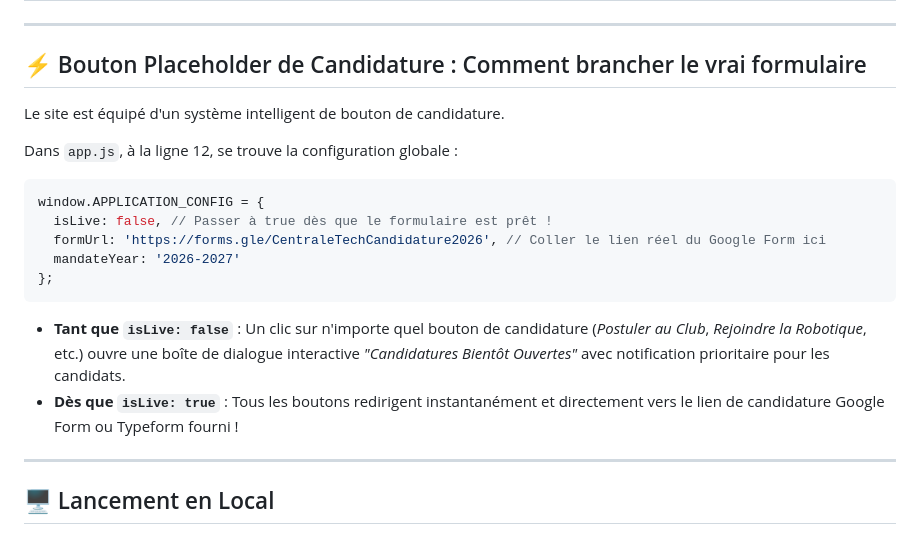
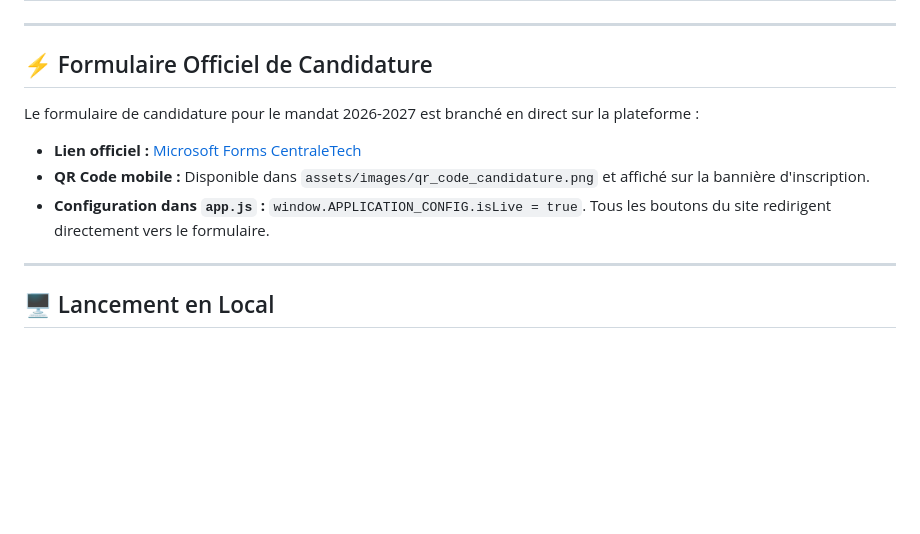
Before and after one commit to CentraleTechClub/Website-Inscription-2026-2027, a Markdown page: README.md, the part around the change. Drawn GitHub-style; blank space fills up the shorter version.

Commit message:
docs: update README with official Microsoft Forms link and QR code

````diff
--- a/README.md
+++ b/README.md
@@ -20,22 +20,13 @@ Ce site a été conçu pour présenter aux élèves-ingénieurs (en particulier
 
 ---
 
-## ⚡ Bouton Placeholder de Candidature : Comment brancher le vrai formulaire
+## ⚡ Formulaire Officiel de Candidature
 
-Le site est équipé d'un système intelligent de bouton de candidature.
+Le formulaire de candidature pour le mandat 2026-2027 est branché en direct sur la plateforme :
 
-Dans `app.js`, à la ligne 12, se trouve la configuration globale :
-
-```javascript
-window.APPLICATION_CONFIG = {
-  isLive: false, // Passer à true dès que le formulaire est prêt !
-  formUrl: 'https://forms.gle/CentraleTechCandidature2026', // Coller le lien réel du Google Form ici
-  mandateYear: '2026-2027'
-};
-```
-
-- **Tant que `isLive: false`** : Un clic sur n'importe quel bouton de candidature (*Postuler au Club*, *Rejoindre la Robotique*, etc.) ouvre une boîte de dialogue interactive *"Candidatures Bientôt Ouvertes"* avec notification prioritaire pour les candidats.
-- **Dès que `isLive: true`** : Tous les boutons redirigent instantanément et directement vers le lien de candidature Google Form ou Typeform fourni !
+- **Lien officiel :** [Microsoft Forms CentraleTech](https://forms.cloud.microsoft/Pages/ResponsePage.aspx?id=eF-Del-2XEmV2BIjjDk9eiSMIvigBCxFiZrnXrNQQRRUOVRHVVczU0ZSNFU5RkdISkM4Szc0VDZQSy4u)
+- **QR Code mobile :** Disponible dans `assets/images/qr_code_candidature.png` et affiché sur la bannière d'inscription.
+- **Configuration dans `app.js` :** `window.APPLICATION_CONFIG.isLive = true`. Tous les boutons du site redirigent directement vers le formulaire.
 
 ---
 
````
